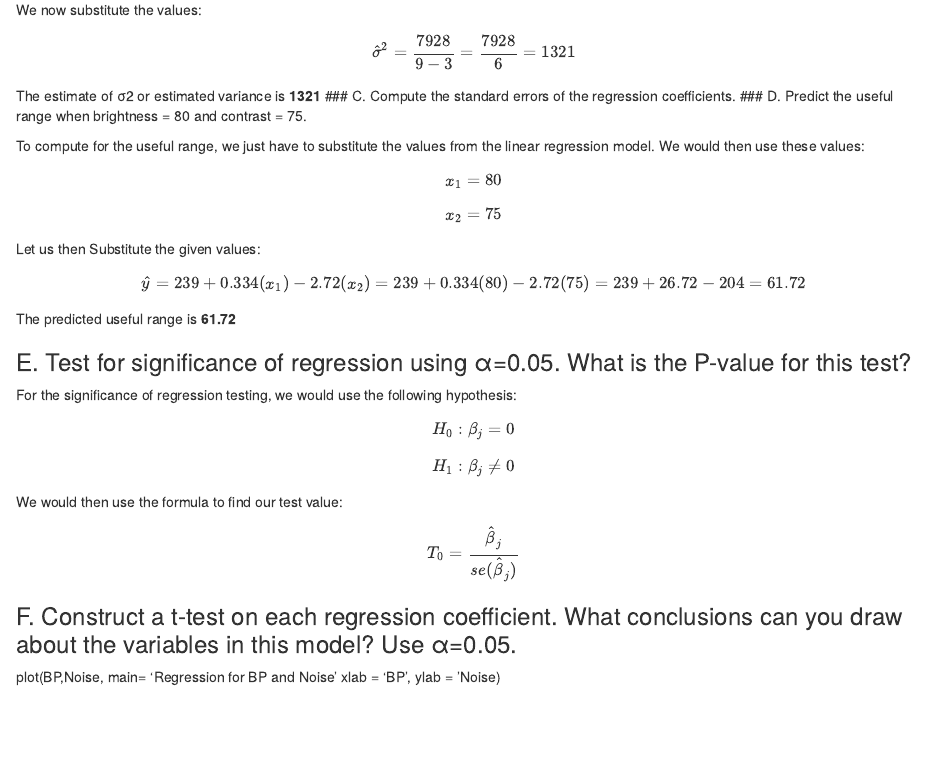
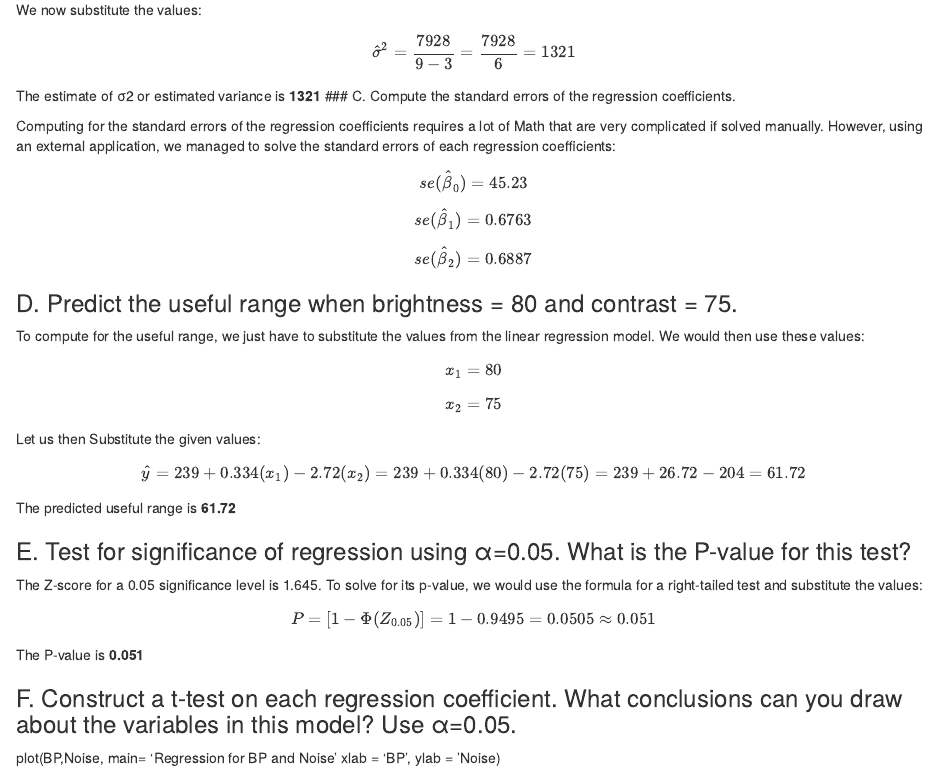
Before and after one commit to Mithothoups/Quiz4PairQuiz, an R Markdown document (Module 4 Pair Quiz/Number1and2.Rmd): the page in a window 1100 px wide, from 5170 px down. Rendered offline with R 4.5, knitr and Pandoc, with nearby package versions.

Commit message:
Number 1 and 2 additional updates
edited no.2 letters C. and E.

```diff
--- a/Module 4 Pair Quiz/Number1and2.Rmd
+++ b/Module 4 Pair Quiz/Number1and2.Rmd
@@ -252,6 +252,21 @@ $$
 
 The  estimate of σ2 or estimated variance is **1321**
 ### C. Compute the standard errors of the regression coefficients.
+
+Computing for the standard errors of the regression coefficients requires a lot of Math that are very complicated if solved manually. However, using an external application, we managed to solve the standard errors of each regression coefficients:
+
+$$
+se(\hat \beta_0) = 45.23
+$$
+
+$$
+se(\hat \beta_1) = 0.6763
+$$
+
+$$
+se(\hat \beta_2) = 0.6887
+$$
+
 ### D. Predict the useful range when brightness = 80 and contrast = 75.
 
 To compute for the useful range, we just have to substitute the values from the linear regression model. We would then use these values:
@@ -274,21 +289,13 @@ The predicted useful range is **61.72**
 
 ### E. Test for significance of regression using α=0.05. What is the P-value for this test?
 
-For the significance of regression testing, we would use the following hypothesis:
+The Z-score for a 0.05 significance level is 1.645. To solve for its p-value, we would use the formula for a right-tailed test and substitute the values:
 
 $$
-H_0: \beta_j = 0
+P = [1- \Phi(Z_{0.05})] = 1 - 0.9495 = 0.0505 \approx 0.051
 $$
 
-$$
-H_1: \beta_j \neq 0
-$$
-
-We would then use the formula to find our test value:
-
-$$
-T_0 = \frac {\hat \beta_j}{se(\hat \beta_j)}
-$$
+The P-value is **0.051**
 
 ### F. Construct a t-test on each regression coefficient. What conclusions can you draw about the variables in this model? Use α=0.05.
 
```
